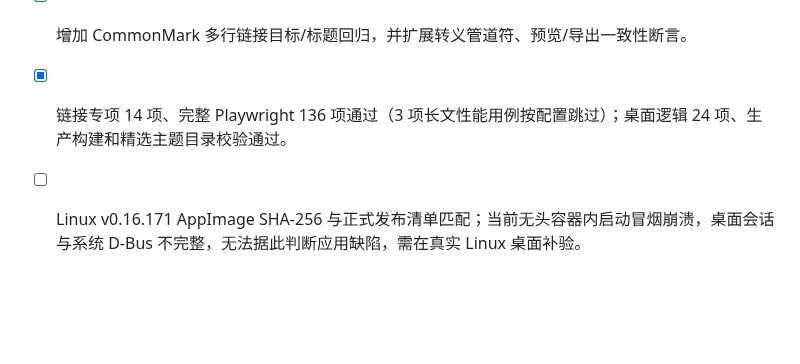
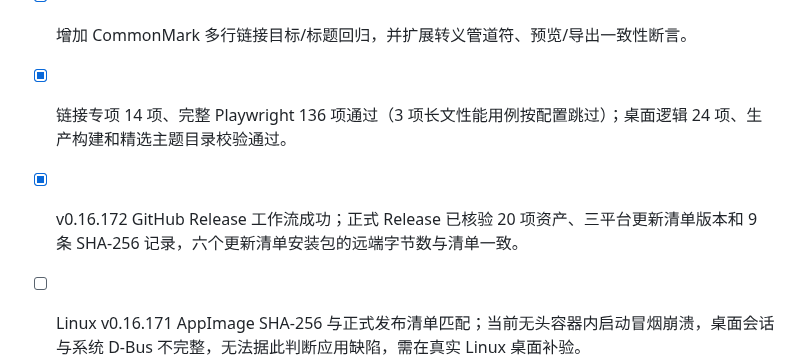
Before and after one commit to jincaiw/moxie, a Markdown page: docs/implementation-plan.md, the part around the change. Drawn GitHub-style; blank space fills up the shorter version.

Commit message:
docs: record v0.16.172 release verification

```diff
--- a/docs/implementation-plan.md
+++ b/docs/implementation-plan.md
@@ -1361,4 +1361,5 @@
 - [x] 即时预览链接目标按与 HTML 导出相同的 URI 编码规则输出空格和管道符，避免预览地址与导出地址不一致。
 - [x] 增加 CommonMark 多行链接目标/标题回归，并扩展转义管道符、预览/导出一致性断言。
 - [x] 链接专项 14 项、完整 Playwright 136 项通过（3 项长文性能用例按配置跳过）；桌面逻辑 24 项、生产构建和精选主题目录校验通过。
+- [x] v0.16.172 GitHub Release 工作流成功；正式 Release 已核验 20 项资产、三平台更新清单版本和 9 条 SHA-256 记录，六个更新清单安装包的远端字节数与清单一致。
 - [ ] Linux v0.16.171 AppImage SHA-256 与正式发布清单匹配；当前无头容器内启动冒烟崩溃，桌面会话与系统 D-Bus 不完整，无法据此判断应用缺陷，需在真实 Linux 桌面补验。
```
Also changed, not shown: docs/typora-gap-audit.md (+1 -1 lines).
